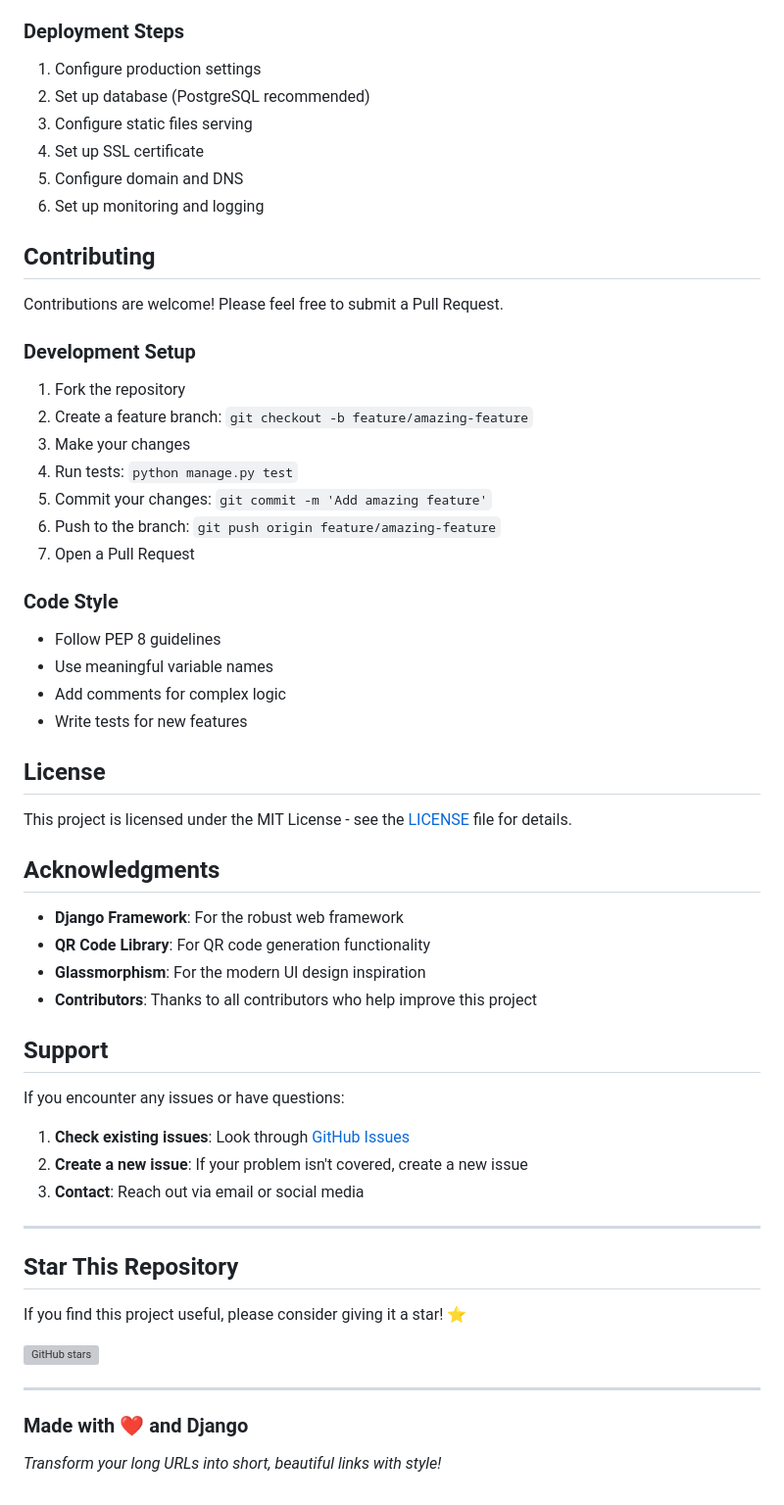
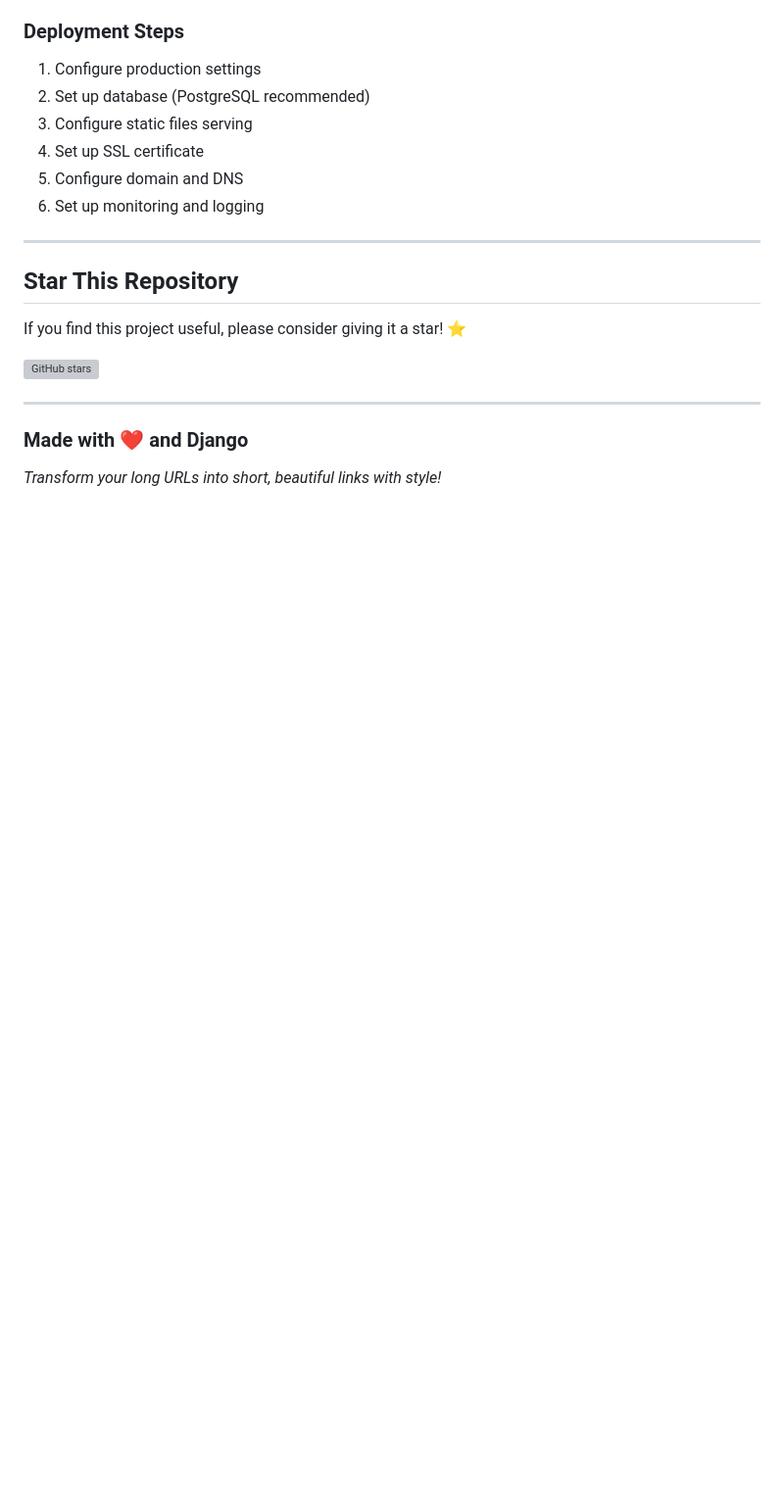
Before and after one commit to huzaifa-asad/urls-shortener-app-django, a Markdown page: README.md, the part around the change. Shown: that part at 98% size. Drawn GitHub-style; blank space fills up the shorter version; grey boxes are pictures that could not be loaded.

```diff
--- a/README.md
+++ b/README.md
@@ -274,46 +274,6 @@ Key settings in `settings.py`:
 5. Configure domain and DNS
 6. Set up monitoring and logging
 
-## Contributing
-
-Contributions are welcome! Please feel free to submit a Pull Request.
-
-### Development Setup
-
-1. Fork the repository
-2. Create a feature branch: `git checkout -b feature/amazing-feature`
-3. Make your changes
-4. Run tests: `python manage.py test`
-5. Commit your changes: `git commit -m 'Add amazing feature'`
-6. Push to the branch: `git push origin feature/amazing-feature`
-7. Open a Pull Request
-
-### Code Style
-
-- Follow PEP 8 guidelines
-- Use meaningful variable names
-- Add comments for complex logic
-- Write tests for new features
-
-## License
-
-This project is licensed under the MIT License - see the [LICENSE](LICENSE) file for details.
-
-## Acknowledgments
-
-- **Django Framework**: For the robust web framework
-- **QR Code Library**: For QR code generation functionality
-- **Glassmorphism**: For the modern UI design inspiration
-- **Contributors**: Thanks to all contributors who help improve this project
-
-## Support
-
-If you encounter any issues or have questions:
-
-1. **Check existing issues**: Look through [GitHub Issues](https://github.com/huzaifazz/django-url-shortener/issues)
-2. **Create a new issue**: If your problem isn't covered, create a new issue
-3. **Contact**: Reach out via email or social media
-
 ---
 
 ## Star This Repository
```
